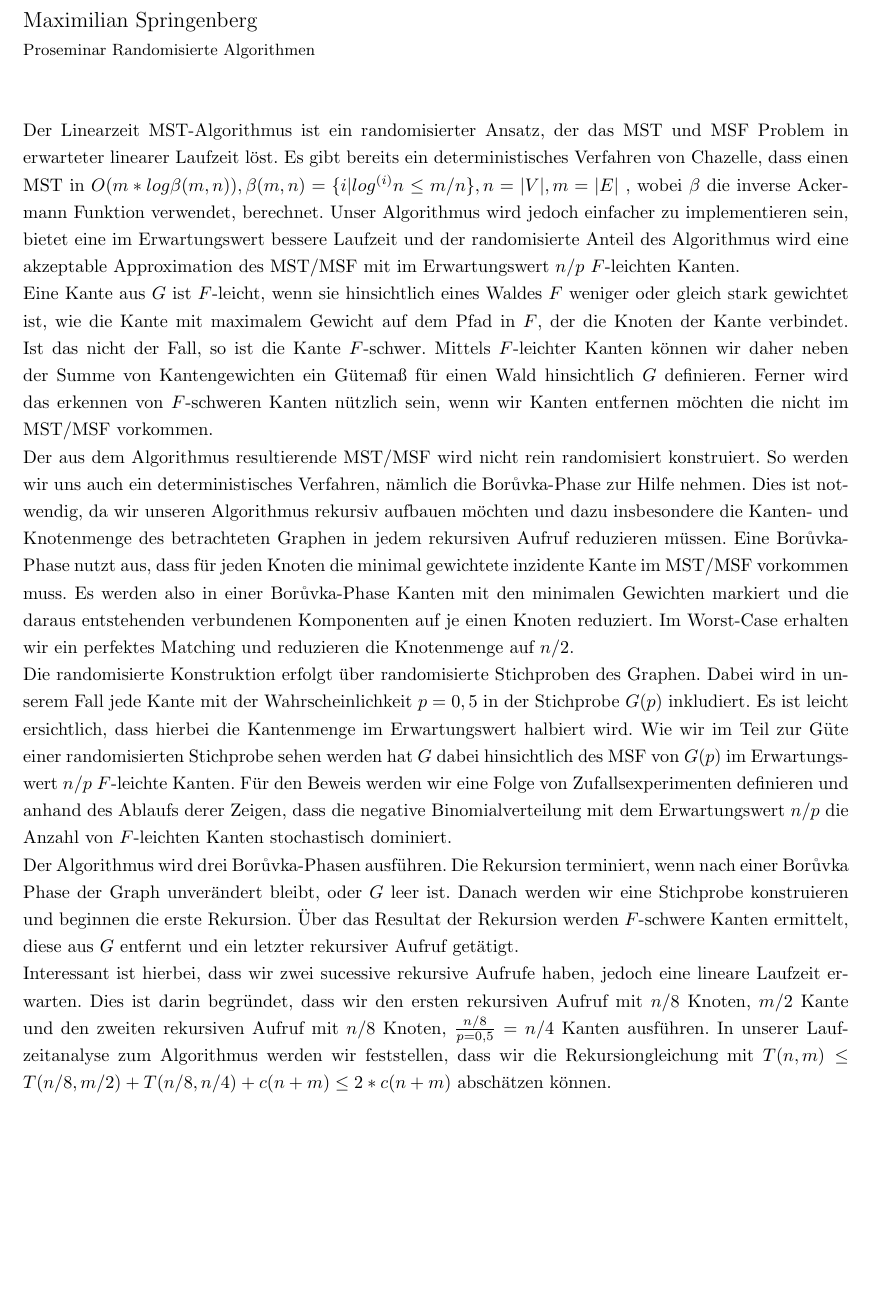
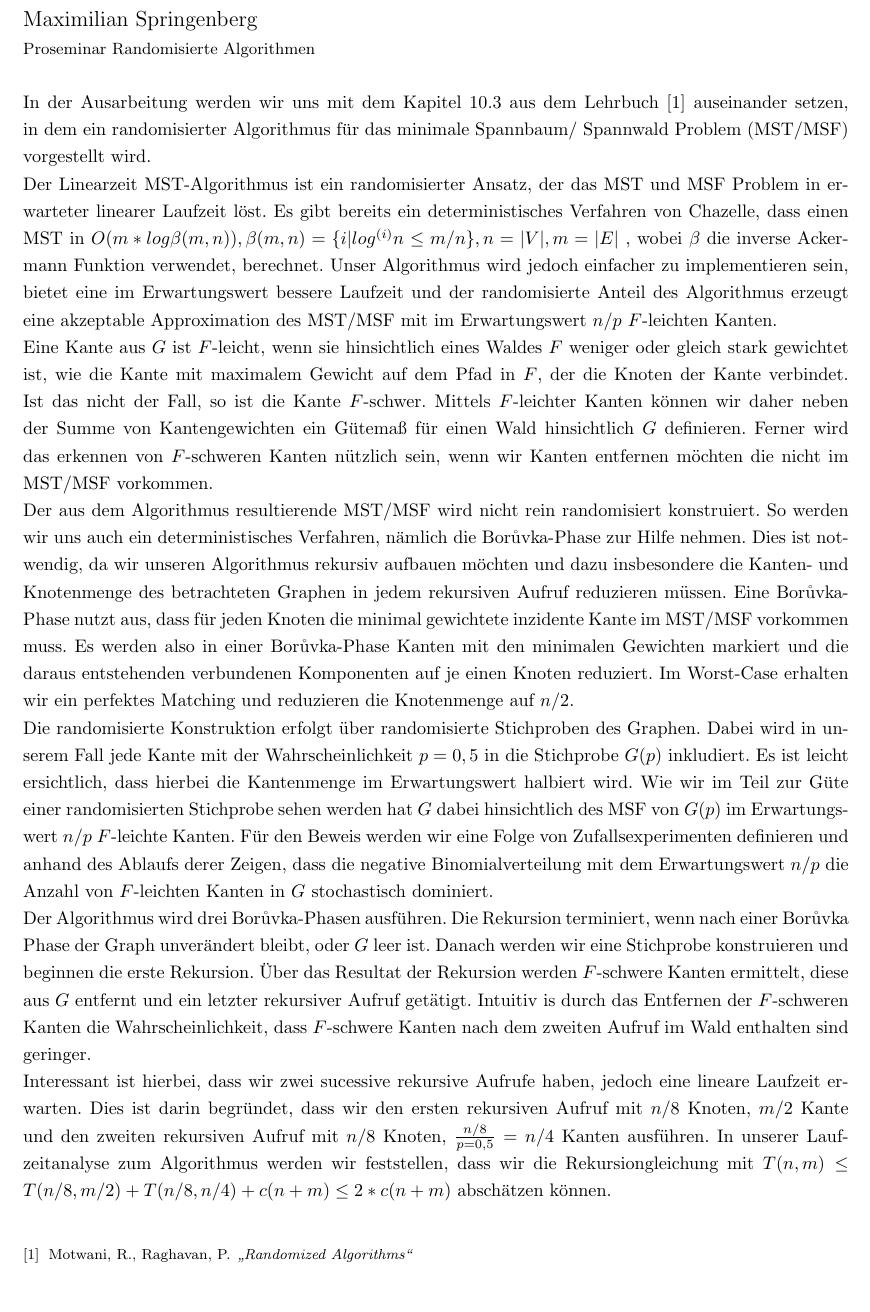
Before and after one commit to kaffeeMn/WS1819, a LaTeX document (Modules/RandAlg/abstract/abstract.tex, which reads Modules/RandAlg/abstract/cls/summary.cls): part of the page, cut so that both start at the same text, the shorter picture padded with empty space. Compiled offline with pdfLaTeX.

Commit message:
up for final corrections

```diff
--- a/Modules/RandAlg/abstract/abstract.tex
+++ b/Modules/RandAlg/abstract/abstract.tex
@@ -9,6 +9,11 @@
 \usepackage{algorithmic}
 \usepackage[]{algorithm2e}
 \usepackage{float}
+
+\usepackage{cite}
+\usepackage{etoolbox}
+\patchcmd{\thebibliography}{\section*{\refname}}{}{}{}
+
 \restylefloat{table}
 
 \title{Der Linearzeit MST-Algorithmus\\
@@ -20,7 +25,10 @@
 
 \begin{document}
 \maketitle
-% ******************************** Main Matter *********************************
+In der Ausarbeitung werden wir uns mit dem Kapitel 10.3 aus dem Lehrbuch
+    \cite{randAlg} auseinander
+    setzen, in dem ein randomisierter Algorithmus f"ur das minimale Spannbaum/
+    Spannwald Problem (MST/MSF) vorgestellt wird.\\
 Der Linearzeit MST-Algorithmus ist ein randomisierter Ansatz, der das MST und MSF
     Problem in erwarteter linearer Laufzeit l"ost.
     Es gibt bereits ein deterministisches Verfahren von Chazelle, dass einen MST in
@@ -28,7 +36,7 @@ Der Linearzeit MST-Algorithmus ist ein randomisierter Ansatz, der das MST und MS
     , wobei $\beta$ die inverse Ackermann Funktion verwendet, berechnet.
     Unser Algorithmus wird jedoch einfacher zu implementieren sein, bietet eine
     im Erwartungswert bessere Laufzeit und der randomisierte Anteil des
-    Algorithmus wird eine akzeptable Approximation des MST/MSF mit
+    Algorithmus erzeugt eine akzeptable Approximation des MST/MSF mit
     im Erwartungswert $n/p$ $F$-leichten Kanten.\\
 Eine Kante aus $G$ ist $F$-leicht, wenn sie hinsichtlich eines Waldes $F$
     weniger oder gleich stark
@@ -56,7 +64,7 @@ Der aus dem Algorithmus resultierende MST/MSF wird nicht rein randomisiert
 Die randomisierte Konstruktion erfolgt "uber randomisierte Stichproben
     des Graphen.
     Dabei wird in unserem Fall jede Kante mit der Wahrscheinlichkeit $p=0,5$
-    in der Stichprobe $G(p)$ inkludiert.
+    in die Stichprobe $G(p)$ inkludiert.
     Es ist leicht ersichtlich, dass hierbei die Kantenmenge im Erwartungswert
     halbiert wird.
     Wie wir im Teil zur G"ute einer randomisierten Stichprobe sehen werden
@@ -64,15 +72,18 @@ Die randomisierte Konstruktion erfolgt "uber randomisierte Stichproben
     $F$-leichte Kanten.
     F"ur den Beweis werden wir eine Folge von Zufallsexperimenten definieren
     und anhand des Ablaufs derer Zeigen, dass die negative Binomialverteilung
-    mit dem Erwartungswert $n/p$ die Anzahl von $F$-leichten Kanten stochastisch
-    dominiert.\\
+    mit dem Erwartungswert $n/p$ die Anzahl von $F$-leichten Kanten in $G$
+    stochastisch dominiert.\\
 Der Algorithmus wird drei Bor\r uvka-Phasen ausf"uhren.
     Die Rekursion terminiert, wenn nach einer Bor\r uvka Phase der Graph
     unver"andert bleibt, oder $G$ leer ist.
     Danach werden wir eine Stichprobe konstruieren und beginnen die erste
     Rekursion.
     "Uber das Resultat der Rekursion werden $F$-schwere Kanten ermittelt,
-    diese aus $G$ entfernt und ein letzter rekursiver Aufruf get"atigt.\\
+    diese aus $G$ entfernt und ein letzter rekursiver Aufruf get"atigt.
+    Intuitiv is durch das Entfernen der $F$-schweren Kanten die
+    Wahrscheinlichkeit, dass $F$-schwere Kanten nach dem zweiten Aufruf im
+    Wald enthalten sind geringer.\\
 Interessant ist hierbei, dass wir zwei sucessive rekursive Aufrufe haben, jedoch
     eine lineare Laufzeit erwarten.
     Dies ist darin begr"undet, dass wir den ersten rekursiven Aufruf mit
@@ -82,4 +93,11 @@ Interessant ist hierbei, dass wir zwei sucessive rekursive Aufrufe haben, jedoch
     wir die Rekursiongleichung mit
     $T(n,m) \leq T(n/8,m/2) + T(n/8, n/4) + c(n+m) \leq 2*c(n+m)$
     absch"atzen k"onnen.\\
+
+\begin{thebibliography}{}
+\footnotesize
+\bibitem{randAlg}
+Motwani, R., Raghavan, P.
+\textit{\glqq Randomized Algorithms\grqq}
+\end{thebibliography}
 \end{document}
--- a/Modules/RandAlg/abstract/cls/summary.cls
+++ b/Modules/RandAlg/abstract/cls/summary.cls
@@ -3,13 +3,12 @@
 
 \LoadClass[titlepage]{article}
 
-\RequirePackage[left=2cm, right=3cm, top=2cm, bottom=2cm]{geometry}
+\RequirePackage[left=2cm, right=3cm, top=1.5cm, bottom=1.5cm]{geometry}
 \RequirePackage{titlesec}
 
 \renewcommand{\maketitle}{
     \ \\
     \begin{huge}
-        \\
         \@title
     \end{huge}\\
     \begin{large}
```
Also changed, not shown: Modules/RandAlg/abstract/abstract.pdf, Modules/RandAlg/abstract/literatur.bib (added), Modules/RandAlg/abstract/cls/summary.cls (1 more changed lines), 3 other files.
